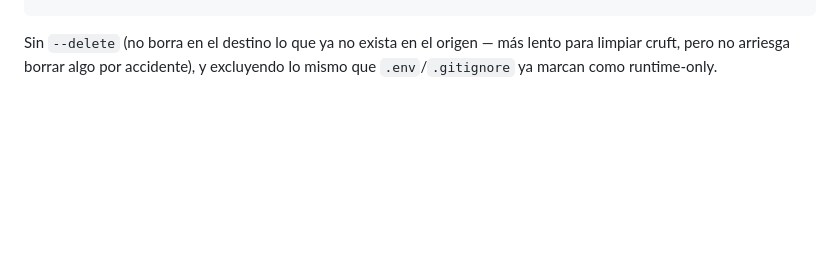
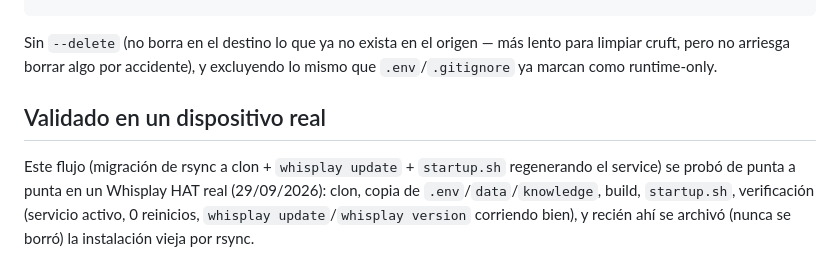
Before and after one commit to mrebola/akbal-pi, a Markdown page: docs/deploy.md, the part around the change. Drawn GitHub-style; blank space fills up the shorter version.

```diff
--- a/docs/deploy.md
+++ b/docs/deploy.md
@@ -85,3 +85,12 @@ ssh <usuario>@<host-de-la-pi> "cd ~/whisplay-ai-chatbot/app && bash build.sh &&
 Sin `--delete` (no borra en el destino lo que ya no exista en el origen —
 más lento para limpiar cruft, pero no arriesga borrar algo por accidente),
 y excluyendo lo mismo que `.env`/`.gitignore` ya marcan como runtime-only.
+
+## Validado en un dispositivo real
+
+Este flujo (migración de rsync a clon + `whisplay update` + `startup.sh`
+regenerando el service) se probó de punta a punta en un Whisplay HAT real
+(29/09/2026): clon, copia de `.env`/`data`/`knowledge`, build,
+`startup.sh`, verificación (servicio activo, 0 reinicios, `whisplay
+update`/`whisplay version` corriendo bien), y recién ahí se archivó
+(nunca se borró) la instalación vieja por rsync.
```
Also changed, not shown: AGENTS.md (+33 -0 lines).
